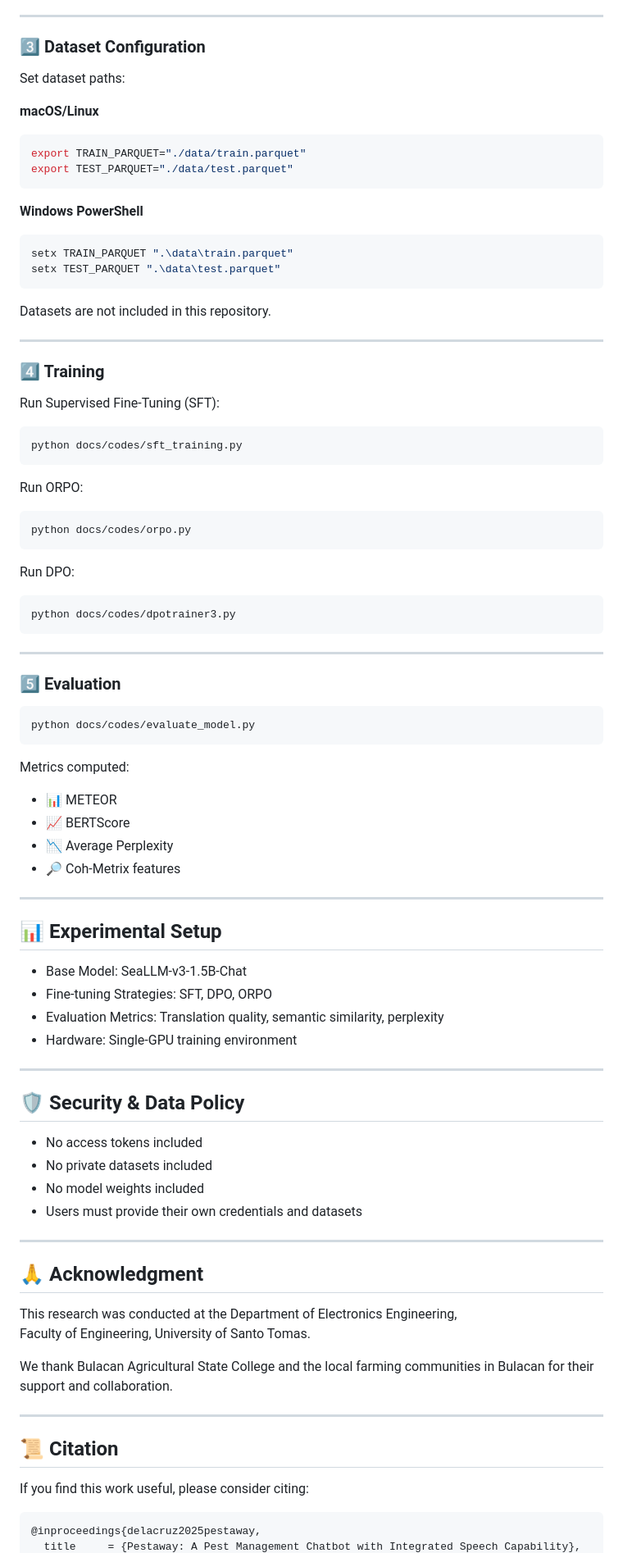
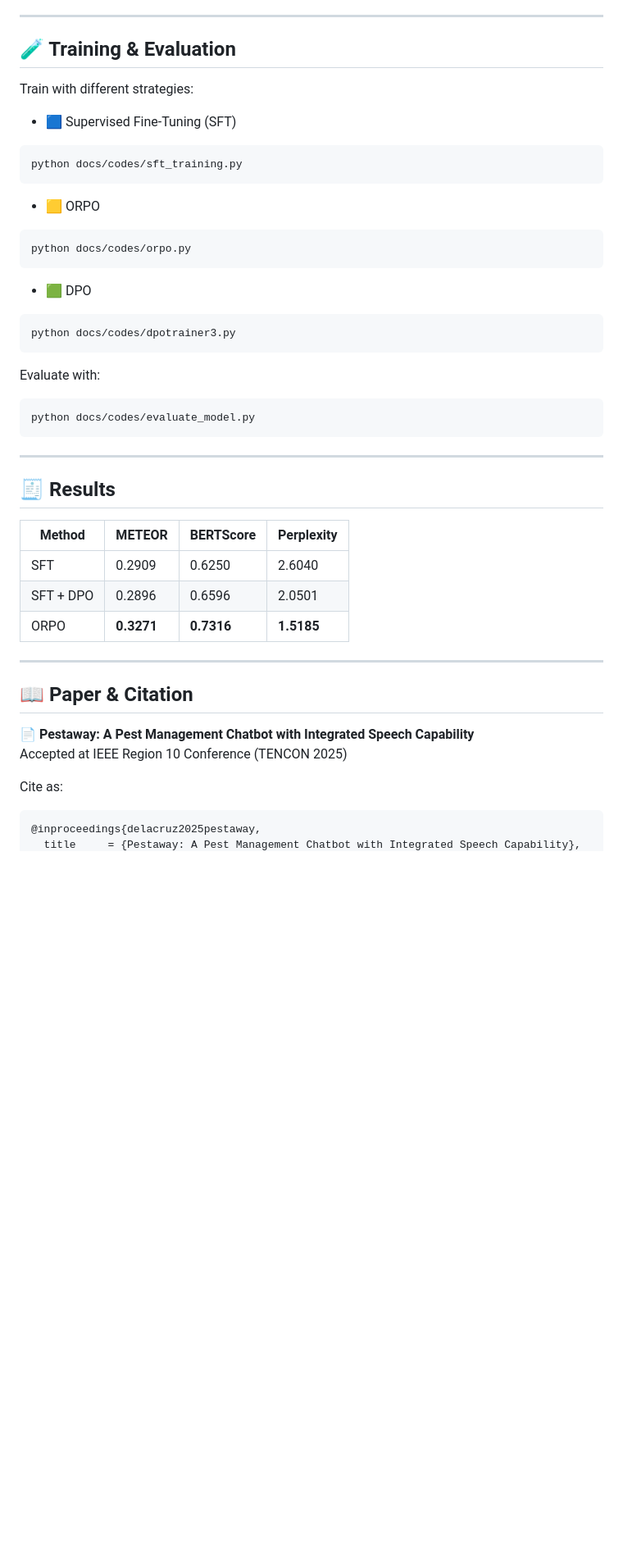
Before and after one commit to pestaway-ust/pestaway-ust.github.io, a Markdown page: README.md, the part around one of its changes. Shown at 82% size. Drawn GitHub-style; blank space fills up the shorter version.

Commit message:
Revise README for clarity and formatting

````diff
--- a/README.md
+++ b/README.md
@@ -98,93 +89,48 @@ Restart your terminal after setting environment variables.
 
 ---
 
-### 3️⃣ Dataset Configuration
+## 🧪 Training & Evaluation
 
-Set dataset paths:
+Train with different strategies:
 
-**macOS/Linux**
-```bash
-export TRAIN_PARQUET="./data/train.parquet"
-export TEST_PARQUET="./data/test.parquet"
-```
-
-**Windows PowerShell**
-```powershell
-setx TRAIN_PARQUET ".\data\train.parquet"
-setx TEST_PARQUET ".\data\test.parquet"
-```
-
-Datasets are not included in this repository.
-
----
-
-### 4️⃣ Training
-
-Run Supervised Fine-Tuning (SFT):
-
+- 🟦 Supervised Fine-Tuning (SFT)
 ```bash
 python docs/codes/sft_training.py
 ```
 
-Run ORPO:
-
+- 🟨 ORPO
 ```bash
 python docs/codes/orpo.py
 ```
 
-Run DPO:
-
+- 🟩 DPO
 ```bash
 python docs/codes/dpotrainer3.py
 ```
 
----
-
-### 5️⃣ Evaluation
-
+Evaluate with:
 ```bash
 python docs/codes/evaluate_model.py
 ```
 
-Metrics computed:
+---
 
-- 📊 METEOR
-- 📈 BERTScore
-- 📉 Average Perplexity
-- 🔎 Coh-Metrix features
+## 🧾 Results
+
+| Method      | METEOR | BERTScore | Perplexity |
+|-------------|--------|-----------|------------|
+| SFT         | 0.2909 | 0.6250    | 2.6040     |
+| SFT + DPO   | 0.2896 | 0.6596    | 2.0501     |
+| ORPO        | **0.3271** | **0.7316** | **1.5185** |
 
 ---
 
-## 📊 Experimental Setup
+## 📖 Paper & Citation
 
-- Base Model: SeaLLM-v3-1.5B-Chat
-- Fine-tuning Strategies: SFT, DPO, ORPO
-- Evaluation Metrics: Translation quality, semantic similarity, perplexity
-- Hardware: Single-GPU training environment
+📄 **Pestaway: A Pest Management Chatbot with Integrated Speech Capability**
+Accepted at IEEE Region 10 Conference (TENCON 2025)
 
----
-
-## 🛡 Security & Data Policy
-
-- No access tokens included
-- No private datasets included
-- No model weights included
-- Users must provide their own credentials and datasets
-
----
-
-## 🙏 Acknowledgment
-
-This research was conducted at the Department of Electronics Engineering,
-Faculty of Engineering, University of Santo Tomas.
-
-We thank Bulacan Agricultural State College and the local farming communities in Bulacan for their support and collaboration.
-
----
-
-## 📜 Citation
-
-If you find this work useful, please consider citing:
+Cite as:
 
 ```bibtex
 @inproceedings{delacruz2025pestaway,
````
Also changed, not shown: other parts of README.md (+65 -68 lines).
